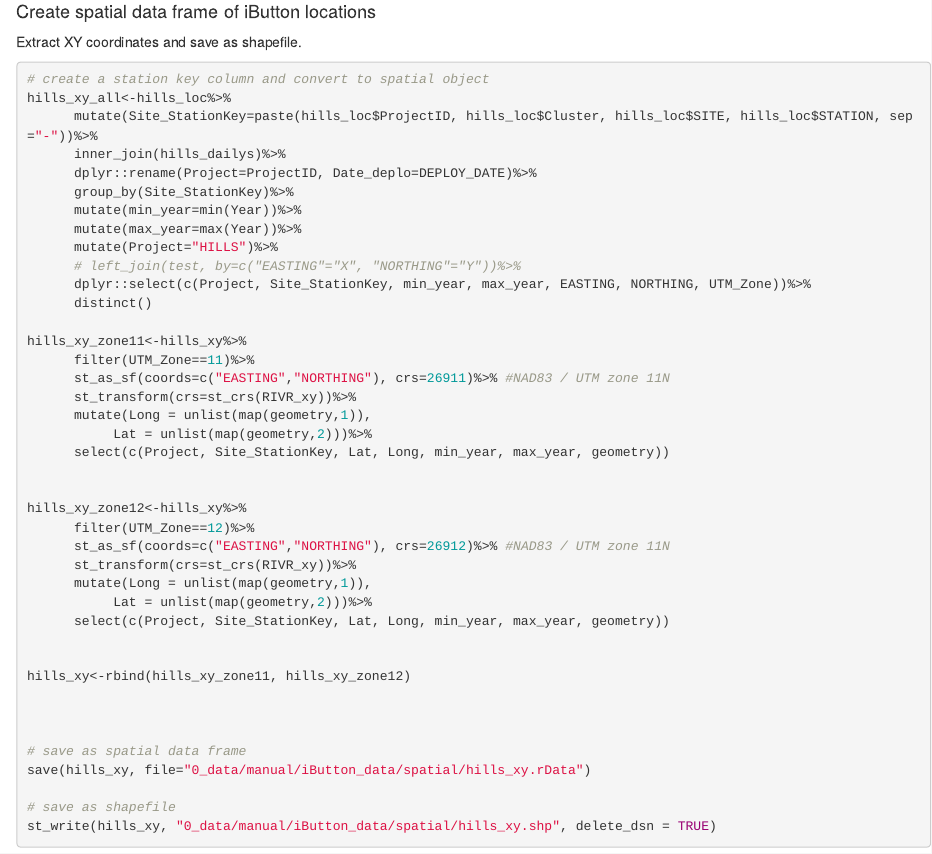
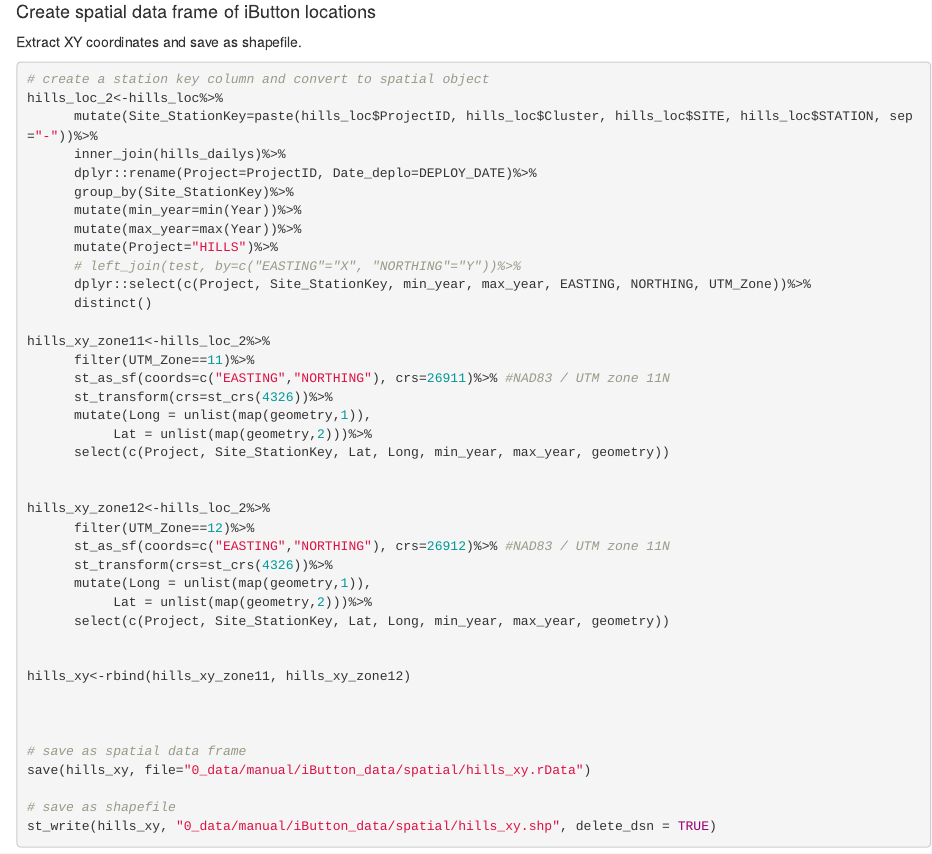
Before and after one commit to bgcasey/climate_downscaling, an R Markdown document (1_code/r_notebooks/2_ibutton_data_xy.Rmd): the page in a window 1100 px wide, from 870 px down. Rendered offline with R 4.5, knitr and Pandoc, with nearby package versions; some code elsewhere in the file could not run offline.

Commit message:
fixed hills locations

````diff
--- a/1_code/r_notebooks/2_ibutton_data_xy.Rmd
+++ b/1_code/r_notebooks/2_ibutton_data_xy.Rmd
@@ -67,7 +67,7 @@ Extract XY coordinates and save as shapefile.
 
 ```{r eval=FALSE}
 # create a station key column and convert to spatial object
-hills_xy_all<-hills_loc%>%
+hills_loc_2<-hills_loc%>%
       mutate(Site_StationKey=paste(hills_loc$ProjectID, hills_loc$Cluster, hills_loc$SITE, hills_loc$STATION, sep="-"))%>%
       inner_join(hills_dailys)%>%
       dplyr::rename(Project=ProjectID, Date_deplo=DEPLOY_DATE)%>%
@@ -79,19 +79,19 @@ hills_xy_all<-hills_loc%>%
       dplyr::select(c(Project, Site_StationKey, min_year, max_year, EASTING, NORTHING, UTM_Zone))%>%
       distinct()
 
-hills_xy_zone11<-hills_xy%>%
+hills_xy_zone11<-hills_loc_2%>%
       filter(UTM_Zone==11)%>%
       st_as_sf(coords=c("EASTING","NORTHING"), crs=26911)%>% #NAD83 / UTM zone 11N
-      st_transform(crs=st_crs(RIVR_xy))%>%
+      st_transform(crs=st_crs(4326))%>%
       mutate(Long = unlist(map(geometry,1)),
            Lat = unlist(map(geometry,2)))%>%
       select(c(Project, Site_StationKey, Lat, Long, min_year, max_year, geometry))
 
 
-hills_xy_zone12<-hills_xy%>%
+hills_xy_zone12<-hills_loc_2%>%
       filter(UTM_Zone==12)%>%
       st_as_sf(coords=c("EASTING","NORTHING"), crs=26912)%>% #NAD83 / UTM zone 11N
-      st_transform(crs=st_crs(RIVR_xy))%>%
+      st_transform(crs=st_crs(4326))%>%
       mutate(Long = unlist(map(geometry,1)),
            Lat = unlist(map(geometry,2)))%>%
       select(c(Project, Site_StationKey, Lat, Long, min_year, max_year, geometry))
````
